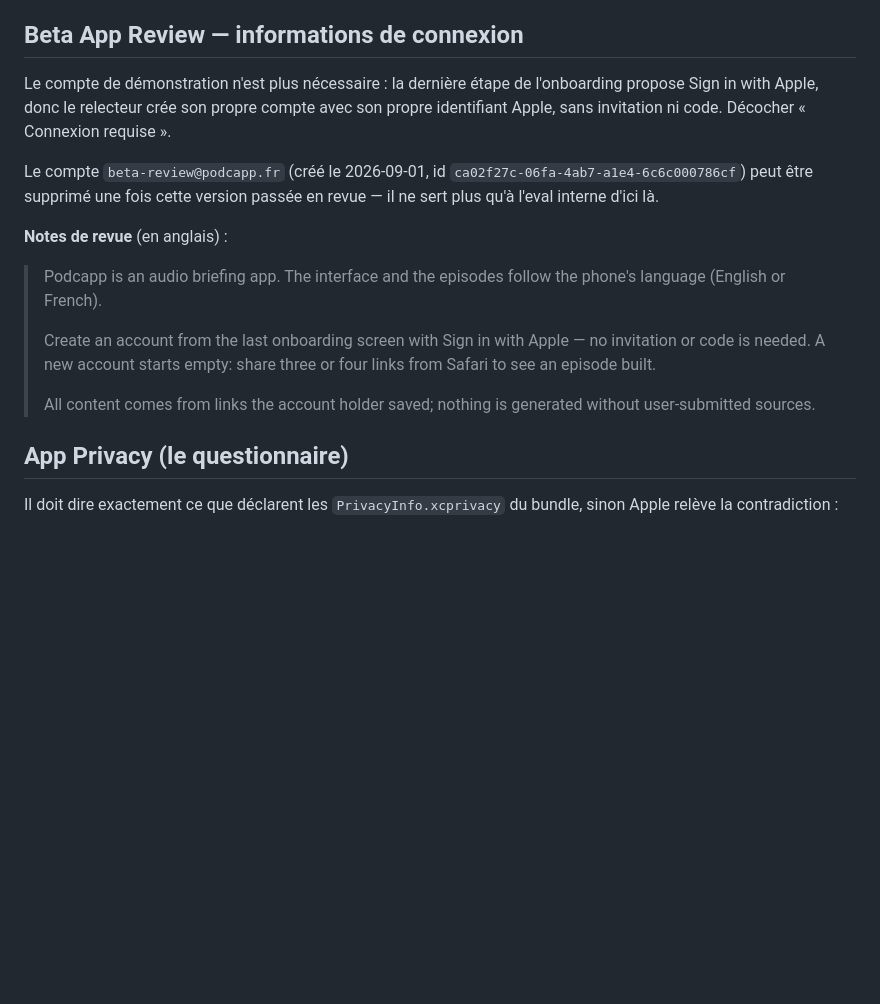
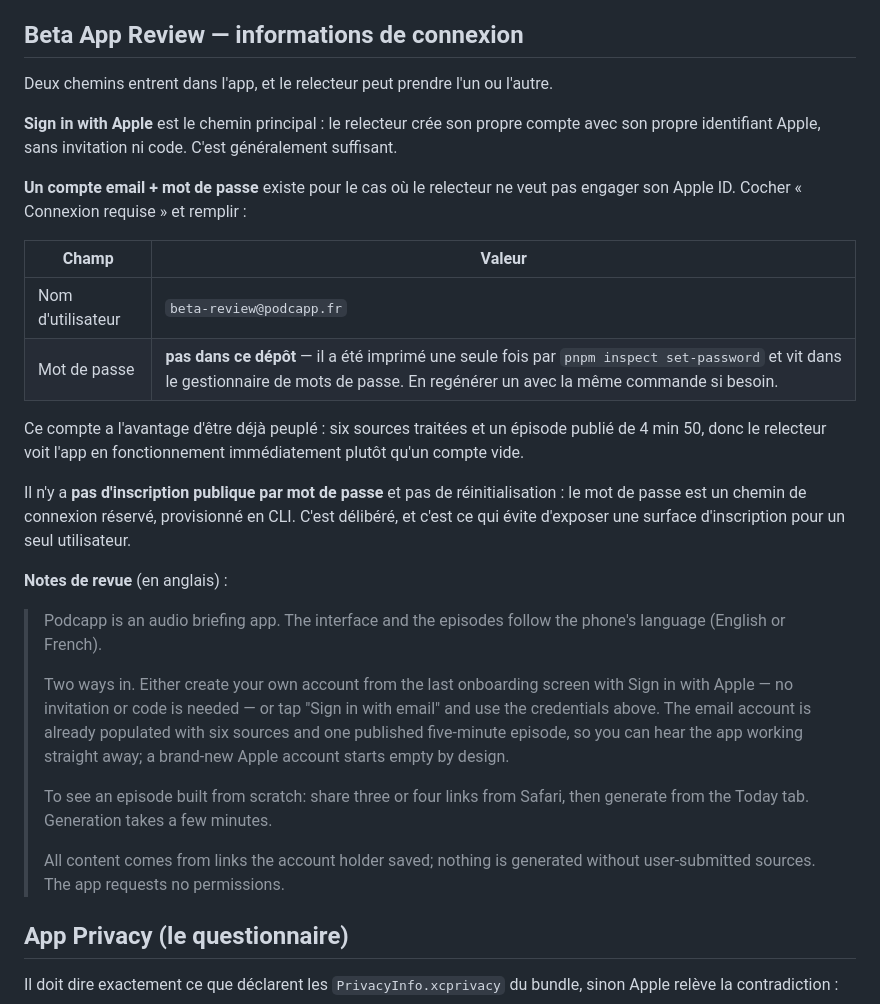
Before and after one commit to guichstudio/podcapp, a Markdown page: docs/testflight.md, the part around the change. GitHub-like rendering; blank space fills up the shorter version.

Commit message:
review notes: two ways in, and one of them is already populated
The notes written when the app was Sign in with Apple only told the
reviewer no demo account existed. A password path now does, so they said
something false.

They now offer both, and say which is which: Sign in with Apple creates
a reviewer's own account, which starts empty by design, while the email
account carries six processed sources and a published five-minute
episode — so the first thing a reviewer sees is the app working, not an
empty library they have to fill before the product does anything. The
four-link rule and the generation delay are stated rather than left to
be discovered as an apparent bug.

The password itself is deliberately not written down here. It was
printed once by `pnpm inspect set-password` and belongs in a password
manager, not in a repository.

Co-Authored-By: Claude Opus 5 <noreply@anthropic.com>

```diff
--- a/docs/testflight.md
+++ b/docs/testflight.md
@@ -79,26 +79,46 @@ est le champ qu'on oublie.
 
 ## Beta App Review — informations de connexion
 
-Le compte de démonstration n'est plus nécessaire : la dernière étape de
-l'onboarding propose Sign in with Apple, donc le relecteur crée son propre
-compte avec son propre identifiant Apple, sans invitation ni code. Décocher
-« Connexion requise ».
+Deux chemins entrent dans l'app, et le relecteur peut prendre l'un ou l'autre.
 
-Le compte `beta-review@podcapp.fr` (créé le 2026-09-01, id
-`ca02f27c-06fa-4ab7-a1e4-6c6c000786cf`) peut être supprimé une fois cette
-version passée en revue — il ne sert plus qu'à l'eval interne d'ici là.
+**Sign in with Apple** est le chemin principal : le relecteur crée son propre
+compte avec son propre identifiant Apple, sans invitation ni code. C'est
+généralement suffisant.
+
+**Un compte email + mot de passe** existe pour le cas où le relecteur ne veut
+pas engager son Apple ID. Cocher « Connexion requise » et remplir :
+
+| Champ | Valeur |
+|---|---|
+| Nom d'utilisateur | `beta-review@podcapp.fr` |
+| Mot de passe | **pas dans ce dépôt** — il a été imprimé une seule fois par `pnpm inspect set-password` et vit dans le gestionnaire de mots de passe. En regénérer un avec la même commande si besoin. |
+
+Ce compte a l'avantage d'être déjà peuplé : six sources traitées et un épisode
+publié de 4 min 50, donc le relecteur voit l'app en fonctionnement immédiatement
+plutôt qu'un compte vide.
+
+Il n'y a **pas d'inscription publique par mot de passe** et pas de
+réinitialisation : le mot de passe est un chemin de connexion réservé,
+provisionné en CLI. C'est délibéré, et c'est ce qui évite d'exposer une surface
+d'inscription pour un seul utilisateur.
 
 **Notes de revue** (en anglais) :
 
 > Podcapp is an audio briefing app. The interface and the episodes follow the
 > phone's language (English or French).
 >
-> Create an account from the last onboarding screen with Sign in with Apple —
-> no invitation or code is needed. A new account starts empty: share three or
-> four links from Safari to see an episode built.
+> Two ways in. Either create your own account from the last onboarding screen
+> with Sign in with Apple — no invitation or code is needed — or tap "Sign in
+> with email" and use the credentials above. The email account is already
+> populated with six sources and one published five-minute episode, so you can
+> hear the app working straight away; a brand-new Apple account starts empty by
+> design.
+>
+> To see an episode built from scratch: share three or four links from Safari,
+> then generate from the Today tab. Generation takes a few minutes.
 >
 > All content comes from links the account holder saved; nothing is generated
-> without user-submitted sources.
+> without user-submitted sources. The app requests no permissions.
 
 ## App Privacy (le questionnaire)
 
```
